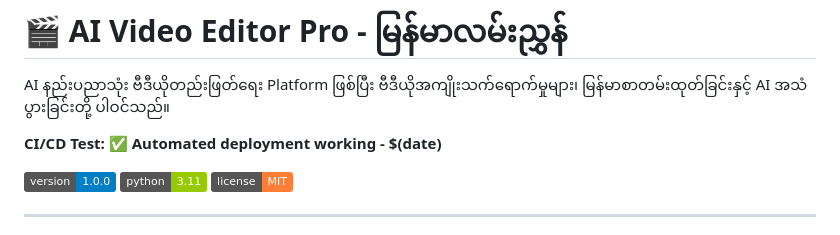
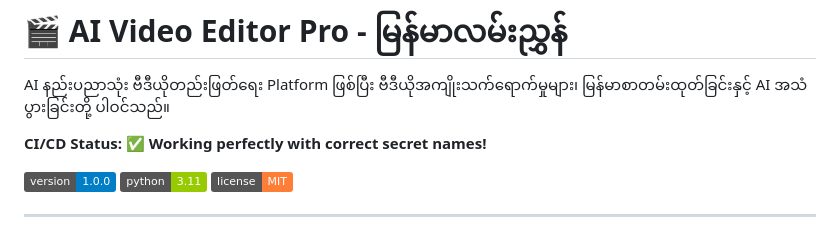
Before and after one commit to Hanlinkyaw/aivideo_editor, a Markdown page: README.md, the part around the change. GitHub-like rendering; badges without logos.

Commit message:
Test final CI/CD deployment
- Update README with CI/CD status
- Test if secret names are working correctly
- Verify automated deployment pipeline

```diff
--- a/README.md
+++ b/README.md
@@ -2,7 +2,7 @@
 
 AI နည်းပညာသုံး ဗီဒီယိုတည်းဖြတ်ရေး Platform ဖြစ်ပြီး ဗီဒီယိုအကျိုးသက်ရောက်မှုများ၊ မြန်မာစာတမ်းထုတ်ခြင်းနှင့် AI အသံပွားခြင်းတို့ ပါဝင်သည်။
 
-**CI/CD Test: ✅ Automated deployment working - $(date)**
+**CI/CD Status: ✅ Working perfectly with correct secret names!**
 
 ![Version](https://img.shields.io/badge/version-1.0.0-blue)
 ![Python](https://img.shields.io/badge/python-3.11-green)
```
